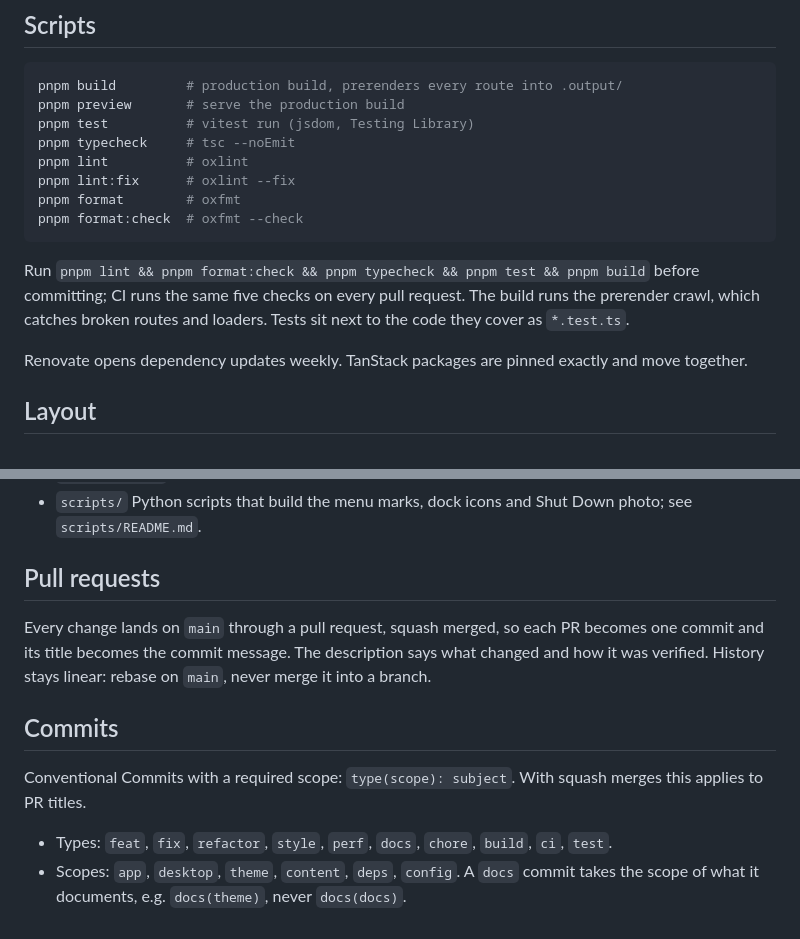
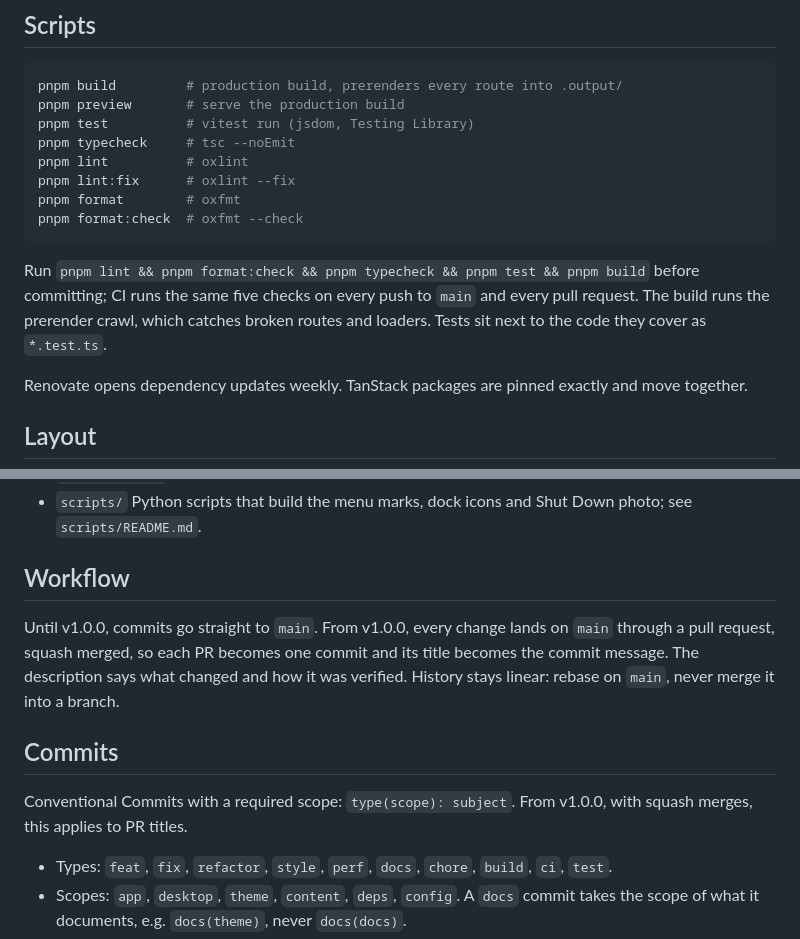
Before and after one commit to tompiarulli/portfolio, a Markdown page: CONTRIBUTING.md, 2 parts joined by grey strips. GitHub-like rendering.

````diff
--- a/CONTRIBUTING.md
+++ b/CONTRIBUTING.md
@@ -24,7 +24,7 @@ pnpm format        # oxfmt
 pnpm format:check  # oxfmt --check
 ```
 
-Run `pnpm lint && pnpm format:check && pnpm typecheck && pnpm test && pnpm build` before committing; CI runs the same five checks on every pull request. The build runs the prerender crawl, which catches broken routes and loaders. Tests sit next to the code they cover as `*.test.ts`.
+Run `pnpm lint && pnpm format:check && pnpm typecheck && pnpm test && pnpm build` before committing; CI runs the same five checks on every push to `main` and every pull request. The build runs the prerender crawl, which catches broken routes and loaders. Tests sit next to the code they cover as `*.test.ts`.
 
 Renovate opens dependency updates weekly. TanStack packages are pinned exactly and move together.
 
@@ -43,13 +43,13 @@ Renovate opens dependency updates weekly. TanStack packages are pinned exactly a
 - `public/fonts/` self-hosted fonts.
 - `scripts/` Python scripts that build the menu marks, dock icons and Shut Down photo; see `scripts/README.md`.
 
-## Pull requests
+## Workflow
 
-Every change lands on `main` through a pull request, squash merged, so each PR becomes one commit and its title becomes the commit message. The description says what changed and how it was verified. History stays linear: rebase on `main`, never merge it into a branch.
+Until v1.0.0, commits go straight to `main`. From v1.0.0, every change lands on `main` through a pull request, squash merged, so each PR becomes one commit and its title becomes the commit message. The description says what changed and how it was verified. History stays linear: rebase on `main`, never merge it into a branch.
 
 ## Commits
 
-Conventional Commits with a required scope: `type(scope): subject`. With squash merges this applies to PR titles.
+Conventional Commits with a required scope: `type(scope): subject`. From v1.0.0, with squash merges, this applies to PR titles.
 
 - Types: `feat`, `fix`, `refactor`, `style`, `perf`, `docs`, `chore`, `build`, `ci`, `test`.
 - Scopes: `app`, `desktop`, `theme`, `content`, `deps`, `config`. A `docs` commit takes the scope of what it documents, e.g. `docs(theme)`, never `docs(docs)`.
````
Also changed, not shown: CLAUDE.md (+1 -1 lines).
